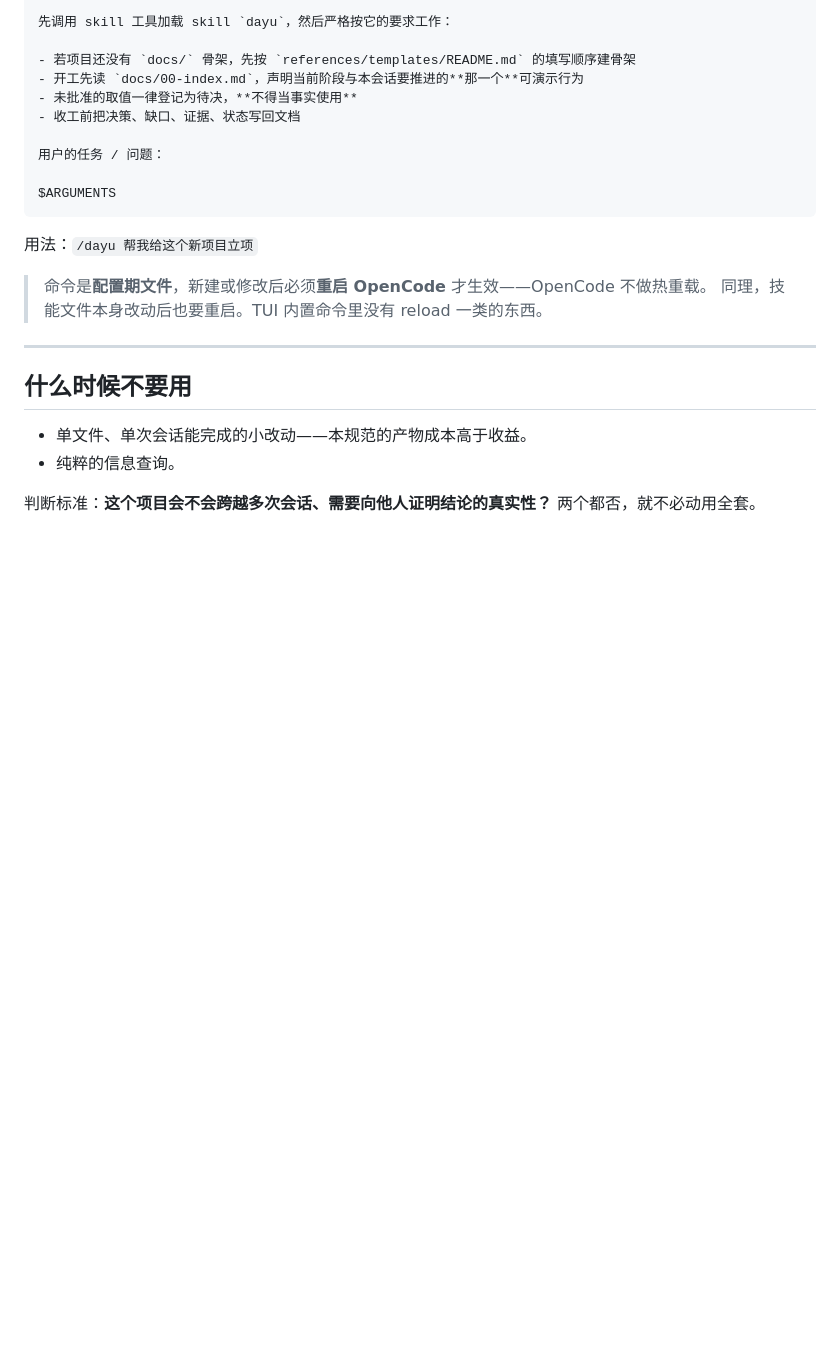
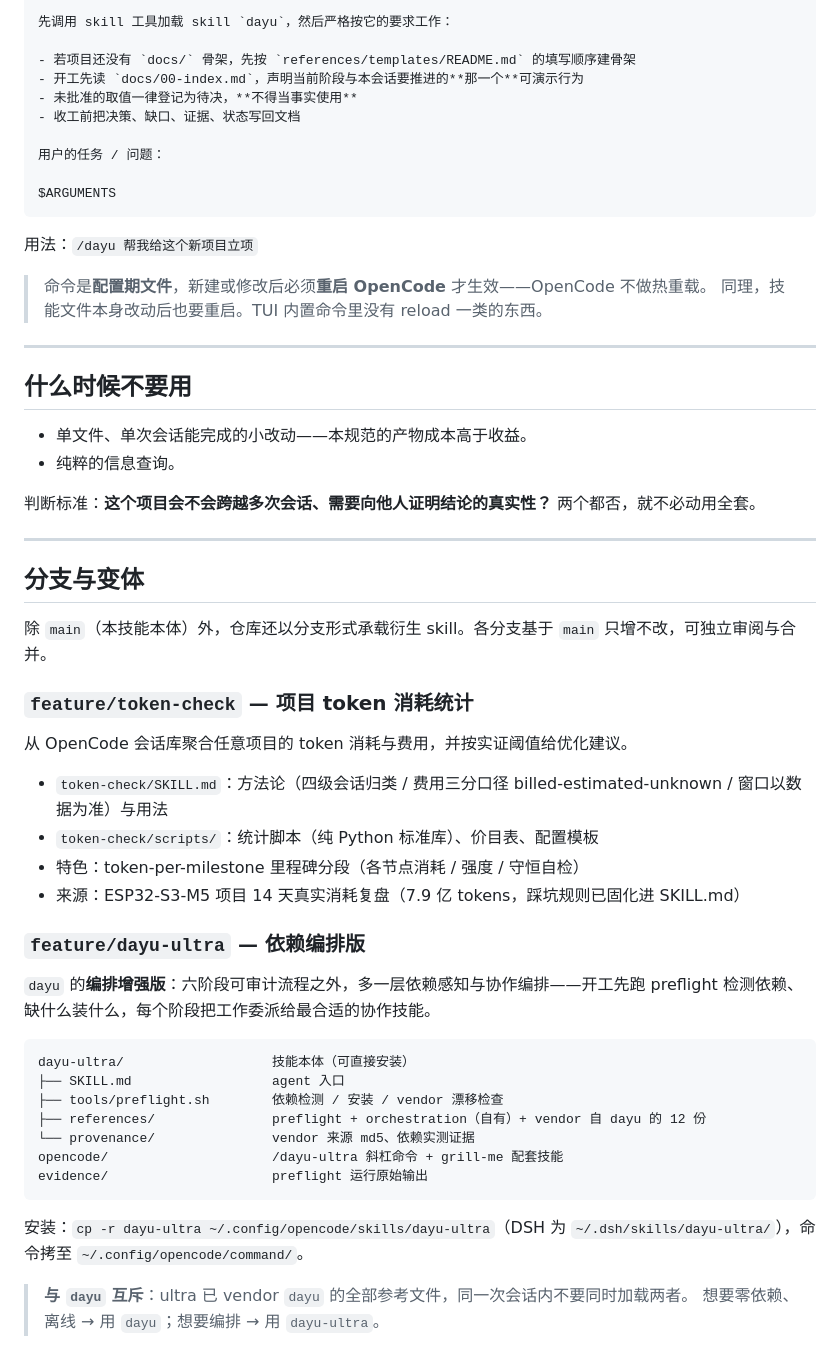
Before and after one commit to whoisjackchao-dot/Dayu-Skill, a Markdown page: README.md, the part around the change. Drawn GitHub-style; blank space fills up the shorter version.

Commit message:
docs: register token-check and dayu-ultra branches in README
Ultraworked with [Sisyphus](https://github.com/code-yeongyu/oh-my-openagent)

Co-authored-by: Sisyphus <clio-agent@sisyphuslabs.ai>

````diff
--- a/README.md
+++ b/README.md
@@ -134,3 +134,37 @@ $ARGUMENTS
 - 纯粹的信息查询。
 
 判断标准：**这个项目会不会跨越多次会话、需要向他人证明结论的真实性？** 两个都否，就不必动用全套。
+
+---
+
+## 分支与变体
+
+除 `main`（本技能本体）外，仓库还以分支形式承载衍生 skill。各分支基于 `main` 只增不改，可独立审阅与合并。
+
+### `feature/token-check` — 项目 token 消耗统计
+
+从 OpenCode 会话库聚合任意项目的 token 消耗与费用，并按实证阈值给优化建议。
+
+- `token-check/SKILL.md`：方法论（四级会话归类 / 费用三分口径 billed-estimated-unknown / 窗口以数据为准）与用法
+- `token-check/scripts/`：统计脚本（纯 Python 标准库）、价目表、配置模板
+- 特色：token-per-milestone 里程碑分段（各节点消耗 / 强度 / 守恒自检）
+- 来源：ESP32-S3-M5 项目 14 天真实消耗复盘（7.9 亿 tokens，踩坑规则已固化进 SKILL.md）
+
+### `feature/dayu-ultra` — 依赖编排版
+
+`dayu` 的**编排增强版**：六阶段可审计流程之外，多一层依赖感知与协作编排——开工先跑 preflight 检测依赖、缺什么装什么，每个阶段把工作委派给最合适的协作技能。
+
+```
+dayu-ultra/                   技能本体（可直接安装）
+├── SKILL.md                  agent 入口
+├── tools/preflight.sh        依赖检测 / 安装 / vendor 漂移检查
+├── references/               preflight + orchestration（自有）+ vendor 自 dayu 的 12 份
+└── provenance/               vendor 来源 md5、依赖实测证据
+opencode/                     /dayu-ultra 斜杠命令 + grill-me 配套技能
+evidence/                     preflight 运行原始输出
+```
+
+安装：`cp -r dayu-ultra ~/.config/opencode/skills/dayu-ultra`（DSH 为 `~/.dsh/skills/dayu-ultra/`），命令拷至 `~/.config/opencode/command/`。
+
+> **与 `dayu` 互斥**：ultra 已 vendor `dayu` 的全部参考文件，同一次会话内不要同时加载两者。
+> 想要零依赖、离线 → 用 `dayu`；想要编排 → 用 `dayu-ultra`。
````
